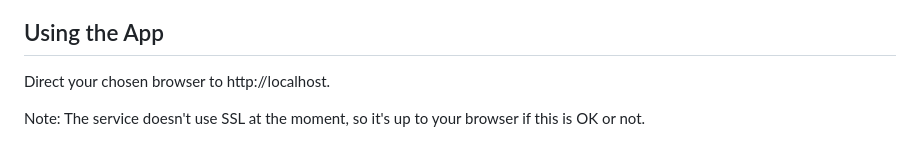
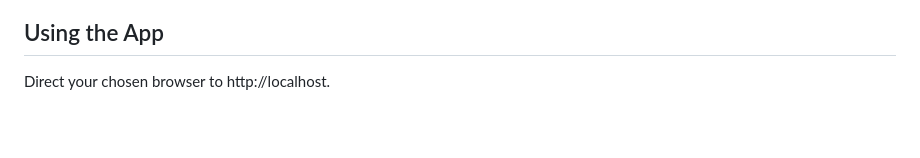
Before and after one commit to Jaakk0S/IceCreamParlor, a Markdown page: README.md, the part around the change. Drawn GitHub-style; blank space fills up the shorter version.

```diff
--- a/README.md
+++ b/README.md
@@ -138,5 +138,3 @@ Go to Docker Desktop. Click on the tab "Containers". Click the stop button on th
 ## Using the App
 
 Direct your chosen browser to http://localhost.
-
-Note: The service doesn't use SSL at the moment, so it's up to your browser if this is OK or not.
```
